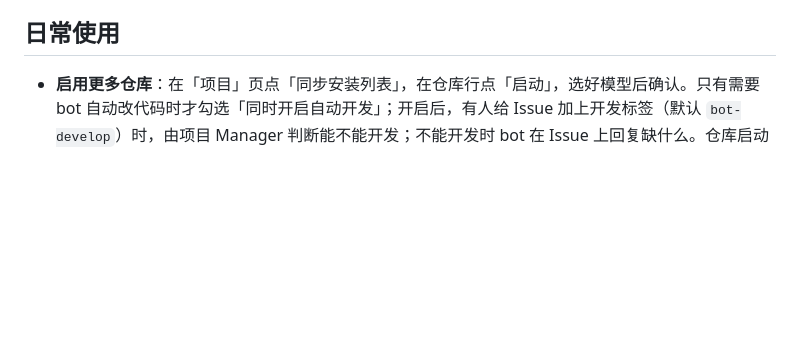
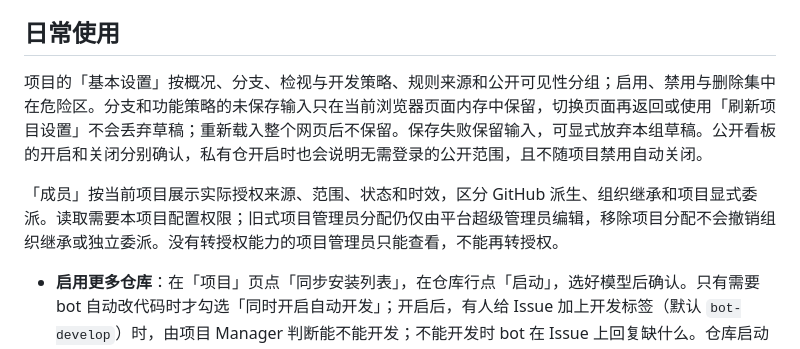
Before and after one commit to agent-CI-Infra/bot, a Markdown page: docs/admin.md, the part around the change. Rendered like a GitHub page; blank space fills up the shorter version.

```diff
--- a/docs/admin.md
+++ b/docs/admin.md
@@ -41,6 +41,10 @@ docker compose up -d
 3. **确认跑通。** 在已启用的仓库新开一个 Issue，bot 会在上面回复一条检视总结评论（之后再检视同一个 Issue 或 PR 时改写这条评论，不再新发）；第一次要先启动该仓库的虚拟电脑，会慢一些。没等到时，先在「Webhook 投递」页看投递是否到达、验签是否通过，再在「检视」页看任务状态。
 
 ## 日常使用
+
+项目的「基本设置」按概况、分支、检视与开发策略、规则来源和公开可见性分组；启用、禁用与删除集中在危险区。分支和功能策略的未保存输入只在当前浏览器页面内存中保留，切换页面再返回或使用「刷新项目设置」不会丢弃草稿；重新载入整个网页后不保留。保存失败保留输入，可显式放弃本组草稿。公开看板的开启和关闭分别确认，私有仓开启时也会说明无需登录的公开范围，且不随项目禁用自动关闭。
+
+「成员」按当前项目展示实际授权来源、范围、状态和时效，区分 GitHub 派生、组织继承和项目显式委派。读取需要本项目配置权限；旧式项目管理员分配仍仅由平台超级管理员编辑，移除项目分配不会撤销组织继承或独立委派。没有转授权能力的项目管理员只能查看，不能再转授权。
 
 - **启用更多仓库**：在「项目」页点「同步安装列表」，在仓库行点「启动」，选好模型后确认。只有需要 bot 自动改代码时才勾选「同时开启自动开发」；开启后，有人给 Issue 加上开发标签（默认 `bot-develop`）时，由项目 Manager 判断能不能开发；不能开发时 bot 在 Issue 上回复缺什么。仓库启动前收到的事件只存档，不会补跑。不再需要时点「禁用」，数据保留，之后可以再启用。仓库在 GitHub 上已删除，或当前账号已完全不能访问它（移出安装、安装被暂停）时，可以在项目行或项目设置里「删除」：先当场向 GitHub 核对，再停任务、去掉容器、网络和长期笔记卷并删掉项目记录，工作卷和操作审计保留。仍能看到、但授予的权限低于所需的仓库在列表上标为「权限不足」，不能删除。仓库行对照全部功能检查权限和事件订阅，未开启的功能也算：有缺项时显示带警告图标的「权限不足」「事件未订阅」或「需要 GitHub App」，点开逐项列出缺少什么、怎么操作、会影响哪些功能以及这些功能是否开启。缺项影响已开启的功能时为琥珀色，只影响未开启或手动使用的功能时为蓝色。暂停安装不算缺口。「同步安装列表」保留是否全部正常的结论与安装缺项，部分账号失败时说明还不能判断全部正常。全局「机器人账号」的检查只报告 App 定义缺口。仓库行的「接入门禁」打开门禁 PR 流程，看板仍由行上开关控制。
 - **清理用户和账号**：「全局设置」的「用户」「机器人账号」两类里每行都能删除；不能删最后一名活跃的超级管理员，仍有项目使用的账号要先删掉这些项目。删除账号只从本系统移除，不会在 GitHub 上卸载 App。外部执行客户端在项目「外部执行」或全局「外部执行端」删除。
```
Also changed, not shown: docs/identity-authorization.md (+2 -0 lines), docs/images/console-project-members-desktop.png (added), docs/images/console-project-members-mobile.png (added), docs/images/console-project-settings-desktop.png (added), docs/images/console-project-settings-mobile.png (added), 6 other files.
